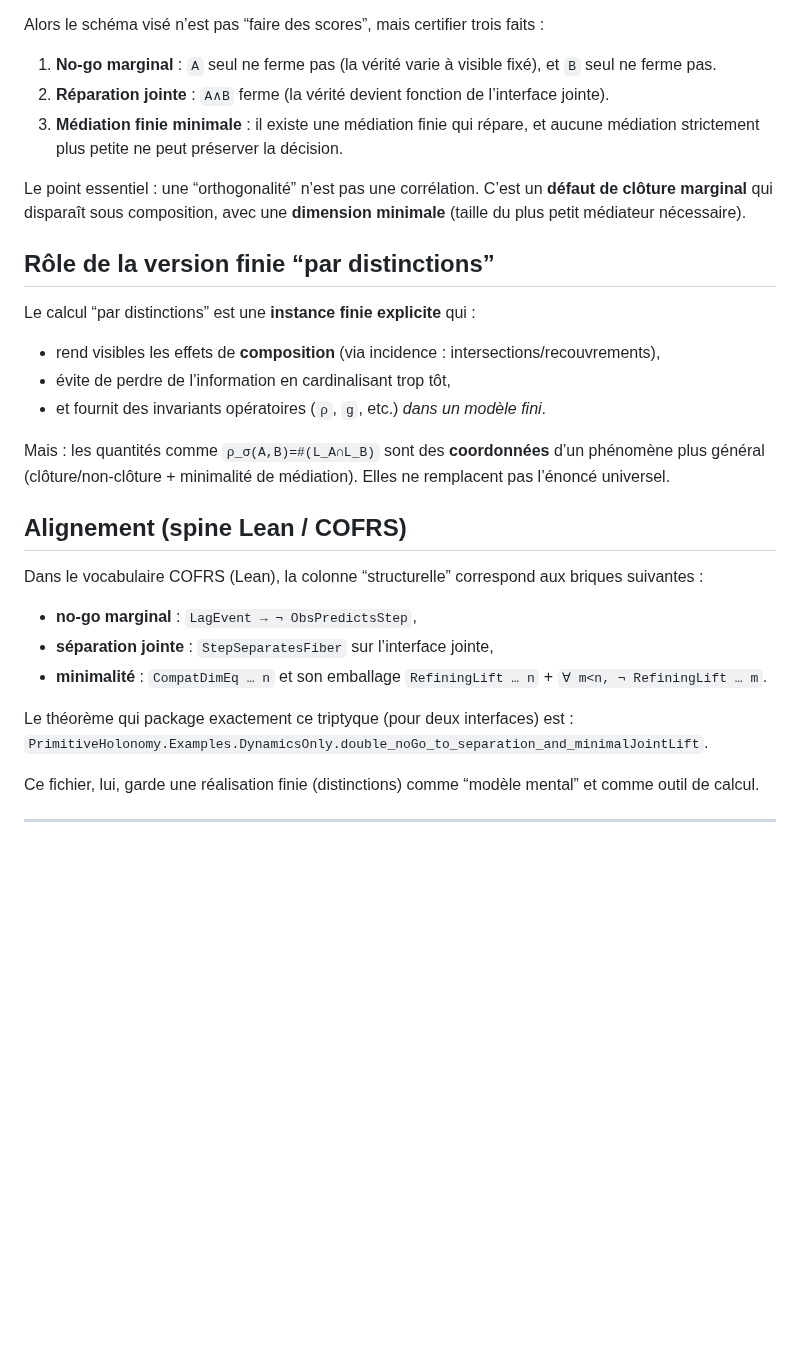
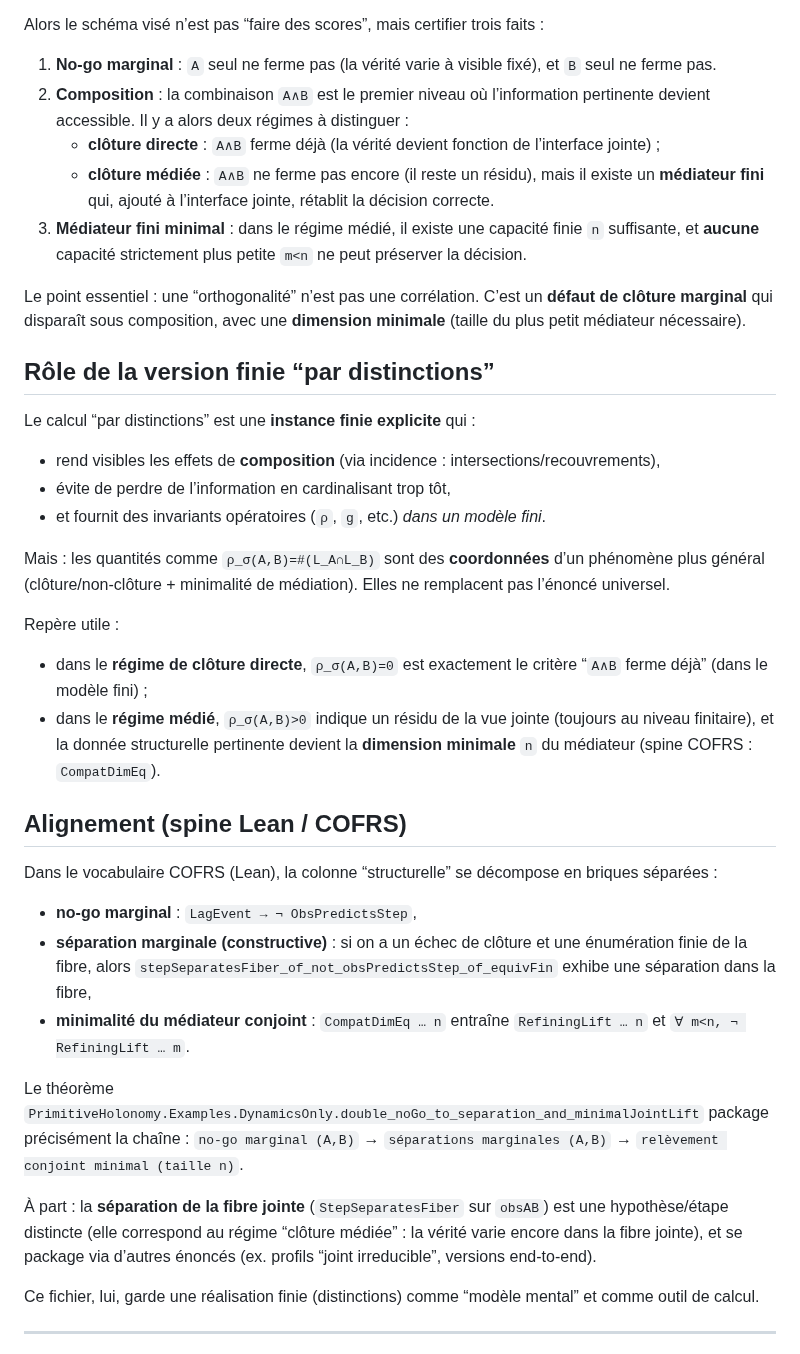
Before and after one commit to JohnDoe-collab-stack/forU2read, a Markdown page: Private_notes/distinction_arithmetic_refined.md, the part around the change. Rendered like a GitHub page; blank space fills up the shorter version.

Commit message:
Clarify direct vs mediated closure; fix Lean alignment

```diff
--- a/Private_notes/distinction_arithmetic_refined.md
+++ b/Private_notes/distinction_arithmetic_refined.md
@@ -16,8 +16,13 @@ On fixe :
 Alors le schéma visé n’est pas “faire des scores”, mais certifier trois faits :
 
 1) **No‑go marginal** : `A` seul ne ferme pas (la vérité varie à visible fixé), et `B` seul ne ferme pas.
-2) **Réparation jointe** : `A∧B` ferme (la vérité devient fonction de l’interface jointe).
-3) **Médiation finie minimale** : il existe une médiation finie qui répare, et aucune médiation strictement plus petite ne peut préserver la décision.
+2) **Composition** : la combinaison `A∧B` est le premier niveau où l’information pertinente devient accessible.
+   Il y a alors deux régimes à distinguer :
+   - **clôture directe** : `A∧B` ferme déjà (la vérité devient fonction de l’interface jointe) ;
+   - **clôture médiée** : `A∧B` ne ferme pas encore (il reste un résidu), mais il existe un **médiateur fini** qui,
+     ajouté à l’interface jointe, rétablit la décision correcte.
+3) **Médiateur fini minimal** : dans le régime médié, il existe une capacité finie `n` suffisante, et **aucune**
+   capacité strictement plus petite `m<n` ne peut préserver la décision.
 
 Le point essentiel : une “orthogonalité” n’est pas une corrélation. C’est un **défaut de clôture marginal**
 qui disparaît sous composition, avec une **dimension minimale** (taille du plus petit médiateur nécessaire).
@@ -32,15 +37,27 @@ Le calcul “par distinctions” est une **instance finie explicite** qui :
 Mais : les quantités comme `ρ_σ(A,B)=#(L_A∩L_B)` sont des **coordonnées** d’un phénomène plus général
 (clôture/non‑clôture + minimalité de médiation). Elles ne remplacent pas l’énoncé universel.
 
+Repère utile :
+- dans le **régime de clôture directe**, `ρ_σ(A,B)=0` est exactement le critère “`A∧B` ferme déjà” (dans le modèle fini) ;
+- dans le **régime médié**, `ρ_σ(A,B)>0` indique un résidu de la vue jointe (toujours au niveau finitaire),
+  et la donnée structurelle pertinente devient la **dimension minimale** `n` du médiateur (spine COFRS : `CompatDimEq`).
+
 ## Alignement (spine Lean / COFRS)
 
-Dans le vocabulaire COFRS (Lean), la colonne “structurelle” correspond aux briques suivantes :
+Dans le vocabulaire COFRS (Lean), la colonne “structurelle” se décompose en briques séparées :
 - **no‑go marginal** : `LagEvent → ¬ ObsPredictsStep`,
-- **séparation jointe** : `StepSeparatesFiber` sur l’interface jointe,
-- **minimalité** : `CompatDimEq … n` et son emballage `RefiningLift … n` + `∀ m<n, ¬ RefiningLift … m`.
+- **séparation marginale (constructive)** : si on a un échec de clôture et une énumération finie de la fibre,
+  alors `stepSeparatesFiber_of_not_obsPredictsStep_of_equivFin` exhibe une séparation dans la fibre,
+- **minimalité du médiateur conjoint** : `CompatDimEq … n` entraîne `RefiningLift … n` et `∀ m<n, ¬ RefiningLift … m`.
 
-Le théorème qui package exactement ce triptyque (pour deux interfaces) est :
-`PrimitiveHolonomy.Examples.DynamicsOnly.double_noGo_to_separation_and_minimalJointLift`.
+Le théorème
+`PrimitiveHolonomy.Examples.DynamicsOnly.double_noGo_to_separation_and_minimalJointLift`
+package précisément la chaîne :
+`no‑go marginal (A,B)` → `séparations marginales (A,B)` → `relèvement conjoint minimal (taille n)`.
+
+À part : la **séparation de la fibre jointe** (`StepSeparatesFiber` sur `obsAB`) est une hypothèse/étape distincte
+(elle correspond au régime “clôture médiée” : la vérité varie encore dans la fibre jointe), et se package via d’autres
+énoncés (ex. profils “joint irreducible”, versions end‑to‑end).
 
 Ce fichier, lui, garde une réalisation finie (distinctions) comme “modèle mental” et comme outil de calcul.
 
```
